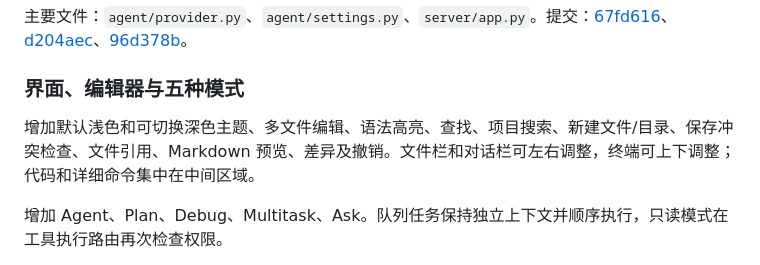
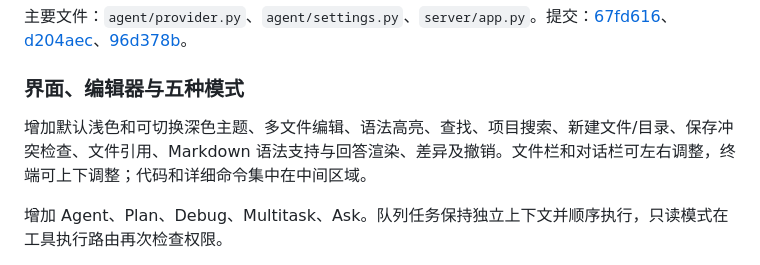
Before and after one commit to yangzaipucci/codedesk-desktop-agent, a Markdown page: docs/development-log.md, the part around the change. GitHub-like rendering.

```diff
--- a/docs/development-log.md
+++ b/docs/development-log.md
@@ -30,7 +30,7 @@
 
 ### 界面、编辑器与五种模式
 
-增加默认浅色和可切换深色主题、多文件编辑、语法高亮、查找、项目搜索、新建文件/目录、保存冲突检查、文件引用、Markdown 预览、差异及撤销。文件栏和对话栏可左右调整，终端可上下调整；代码和详细命令集中在中间区域。
+增加默认浅色和可切换深色主题、多文件编辑、语法高亮、查找、项目搜索、新建文件/目录、保存冲突检查、文件引用、Markdown 语法支持与回答渲染、差异及撤销。文件栏和对话栏可左右调整，终端可上下调整；代码和详细命令集中在中间区域。
 
 增加 Agent、Plan、Debug、Multitask、Ask。队列任务保持独立上下文并顺序执行，只读模式在工具执行路由再次检查权限。
 
```
Also changed, not shown: CHANGELOG.md (+1 -1 lines).
